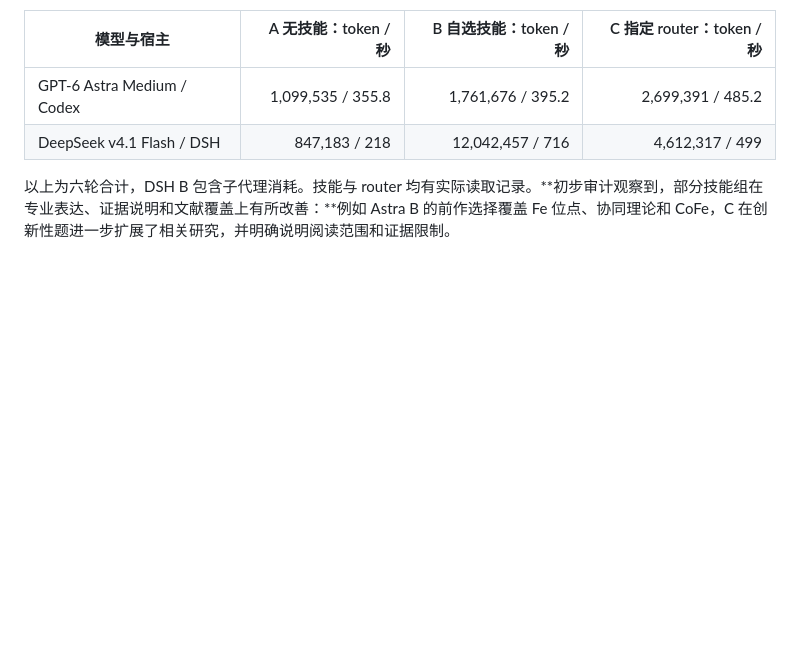
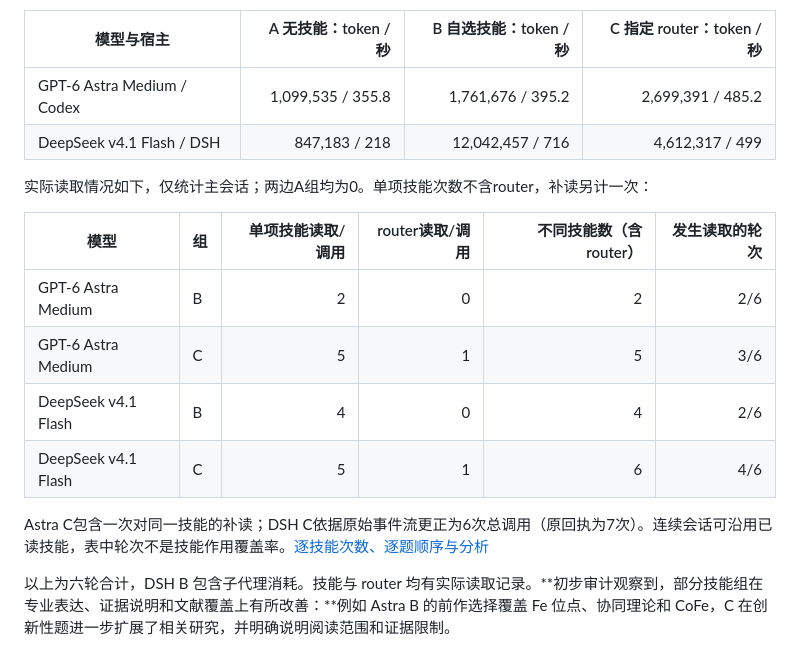
Before and after one commit to Tritium-33/LLMskill-forChem, a Markdown page: README.md, the part around the change. GitHub-like rendering; blank space fills up the shorter version.

Commit message:
Quantify skill and router calls from raw test events

```diff
--- a/README.md
+++ b/README.md
@@ -94,6 +94,17 @@ python tools/manage.py install --group research-evidence --skill scientific-skil
 | GPT-6 Astra Medium / Codex | 1,099,535 / 355.8 | 1,761,676 / 395.2 | 2,699,391 / 485.2 |
 | DeepSeek v4.1 Flash / DSH | 847,183 / 218 | 12,042,457 / 716 | 4,612,317 / 499 |
 
+实际读取情况如下，仅统计主会话；两边A组均为0。单项技能次数不含router，补读另计一次：
+
+| 模型 | 组 | 单项技能读取/调用 | router读取/调用 | 不同技能数（含router） | 发生读取的轮次 |
+|---|---|---:|---:|---:|---:|
+| GPT-6 Astra Medium | B | 2 | 0 | 2 | 2/6 |
+| GPT-6 Astra Medium | C | 5 | 1 | 5 | 3/6 |
+| DeepSeek v4.1 Flash | B | 4 | 0 | 4 | 2/6 |
+| DeepSeek v4.1 Flash | C | 5 | 1 | 6 | 4/6 |
+
+Astra C包含一次对同一技能的补读；DSH C依据原始事件流更正为6次总调用（原回执为7次）。连续会话可沿用已读技能，表中轮次不是技能作用覆盖率。[逐技能次数、逐题顺序与分析](docs/evaluations/2026-10-11-astra-deepseek/README.md#技能与-router-调用的定量分析)
+
 以上为六轮合计，DSH B 包含子代理消耗。技能与 router 均有实际读取记录。**初步审计观察到，部分技能组在专业表达、证据说明和文献覆盖上有所改善：**例如 Astra B 的前作选择覆盖 Fe 位点、协同理论和 CoFe，C 在创新性题进一步扩展了相关研究，并明确说明阅读范围和证据限制。
 
 这些改善具有实际参考价值，但收益随任务而异：Astra 前四题的核心回答较接近，无技能组也能完成较好的分析；DSH 部分回答仍有延迟交付、文献归属错误或过强批评。**专业性与可核查性的改善，不等于事实准确性已全面提高；后者及整体质量仍需独立评审。**两种模型的技能组均增加了 token 消耗，router 相比自选技能的消耗变化方向不同。
```
Also changed, not shown: 1 other file.
